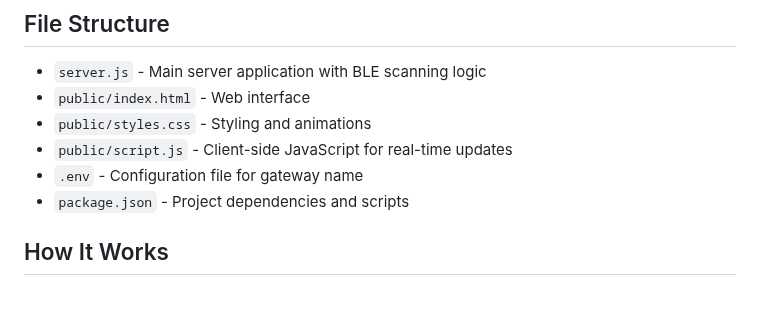
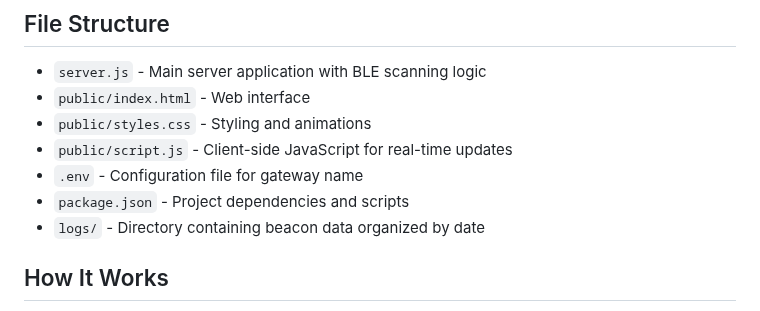
Before and after one commit to chrisyu-uiuc/simple-ibeacon-scanner, a Markdown page: README.md, the part around the change. GitHub-like rendering.

Commit message:
Update file structure in README.md to include logs directory

```diff
--- a/README.md
+++ b/README.md
@@ -59,6 +59,7 @@ A real-time iBeacon scanner with a web-based user interface that detects and dis
 - `public/script.js` - Client-side JavaScript for real-time updates
 - `.env` - Configuration file for gateway name
 - `package.json` - Project dependencies and scripts
+- `logs/` - Directory containing beacon data organized by date
 
 ## How It Works
 
```
